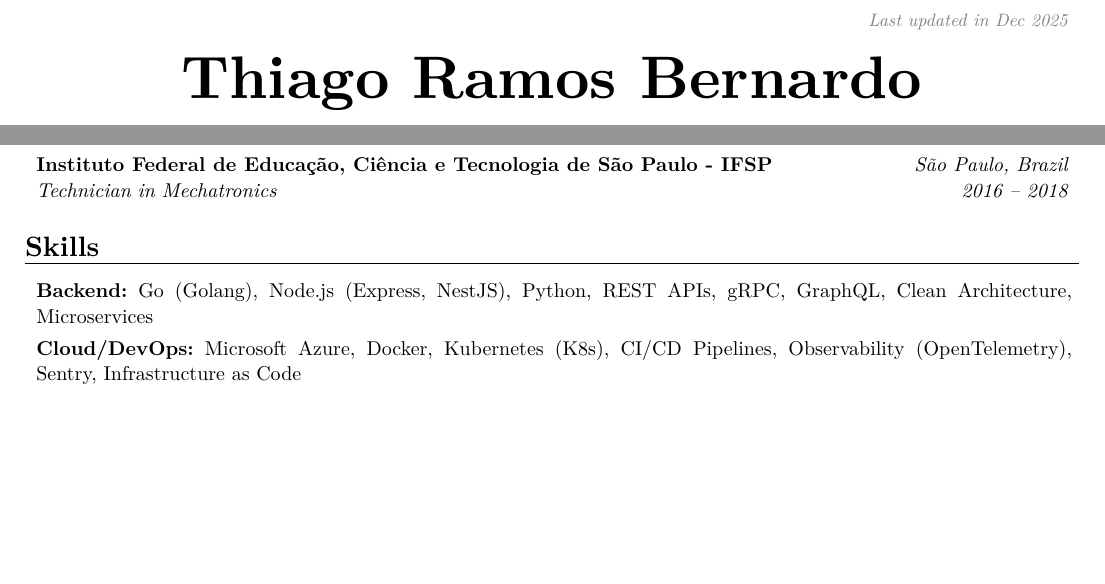
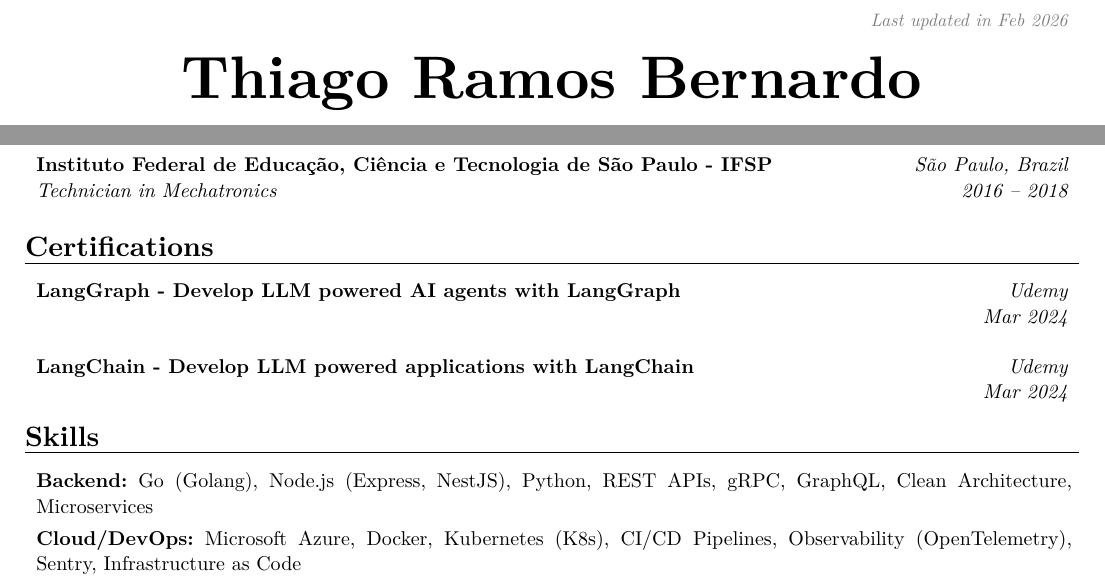
Before and after one commit to thiagorbernardo/thiagorbernardo, a Typst document (cv/rendercv_output/Thiago_Ramos_Bernardo_CV.typ, which reads cv/Thiago_Ramos_CV.yaml, cv/rendercv_output/Thiago_Ramos_Bernardo_CV.md): two parts of page 1 of 2, joined at a grey line, cut so that both start at the same text, the shorter picture padded with empty space. The pictures show the PDF file cv/rendercv_output/Thiago_Ramos_Bernardo_CV.pdf that the author committed with the source.

Commit message:
Update CV for Thiago Ramos Bernardo: removed outdated PDF, added certifications for LangGraph and LangChain, and updated last modified date in CV typ file.

```diff
--- a/cv/Thiago_Ramos_CV.yaml
+++ b/cv/Thiago_Ramos_CV.yaml
@@ -93,6 +93,13 @@ cv:
         highlights:
           - Developed an AR app (Sky) and voice apps (Alexa/Google Actions) for Claro.
           - Contributed across cloud stacks (Azure, Google Cloud, Vercel) and data (Redis, MongoDB).
+    certifications:
+      - name: "LangGraph - Develop LLM powered AI agents with LangGraph"
+        location: Udemy
+        date: 2024-03
+      - name: "LangChain - Develop LLM powered applications with LangChain"
+        location: Udemy
+        date: 2024-03
     projects:
       - name: "[Armazenaí](https://armazenai.app.br/)"
         location: Founder
--- a/cv/rendercv_output/Thiago_Ramos_Bernardo_CV.md
+++ b/cv/rendercv_output/Thiago_Ramos_Bernardo_CV.md
@@ -37,6 +37,23 @@ Full-Stack Software Engineer with expertise in TypeScript, Flutter and Go. Exper
 *2016 – 2018*
 
 *Technician* *in* *Mechatronics*
+
+
+
+# Certifications
+## **LangGraph - Develop LLM powered AI agents with LangGraph**
+
+*Udemy*
+
+*Mar 2024*
+
+
+
+## **LangChain - Develop LLM powered applications with LangChain**
+
+*Udemy*
+
+*Mar 2024*
 
 
 
--- a/cv/rendercv_output/Thiago_Ramos_Bernardo_CV.typ
+++ b/cv/rendercv_output/Thiago_Ramos_Bernardo_CV.typ
@@ -5,7 +5,7 @@
 #show: rendercv.with(
   name: "Thiago Ramos Bernardo",
   footer: context { [#emph[Thiago Ramos Bernardo -- #str(here().page())\/#str(counter(page).final().first())]] },
-  top-note: [ #emph[Last updated in Dec 2025] ],
+  top-note: [ #emph[Last updated in Feb 2026] ],
   locale-catalog-language: "en",
   page-size: "us-letter",
   page-top-margin: 1.5cm,
@@ -150,6 +150,38 @@ Full-Stack Software Engineer with expertise in TypeScript, Flutter and Go. Exper
     #emph[São Paulo, Brazil]
 
     #emph[2016 – 2018]
+
+  ],
+  main-column-second-row: [
+  ],
+)
+
+== Certifications
+
+#regular-entry(
+  [
+    #strong[LangGraph - Develop LLM powered AI agents with LangGraph]
+
+  ],
+  [
+    #emph[Udemy]
+
+    #emph[Mar 2024]
+
+  ],
+  main-column-second-row: [
+  ],
+)
+
+#regular-entry(
+  [
+    #strong[LangChain - Develop LLM powered applications with LangChain]
+
+  ],
+  [
+    #emph[Udemy]
+
+    #emph[Mar 2024]
 
   ],
   main-column-second-row: [
```
Also changed, not shown: Resume_Thiago_Ramos_Bernardo.pdf (deleted), cv/rendercv_output/Thiago_Ramos_Bernardo_CV.pdf, cv/rendercv_output/Thiago_Ramos_Bernardo_CV_1.png, cv/rendercv_output/Thiago_Ramos_Bernardo_CV.typ (6 more changed lines), 1 other file.
